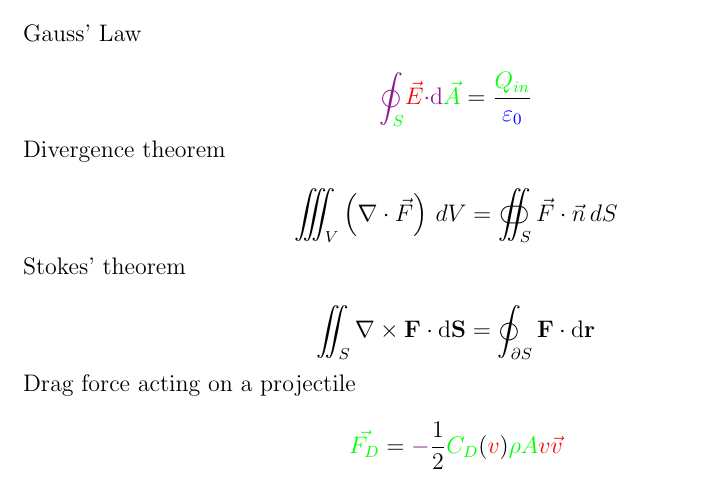
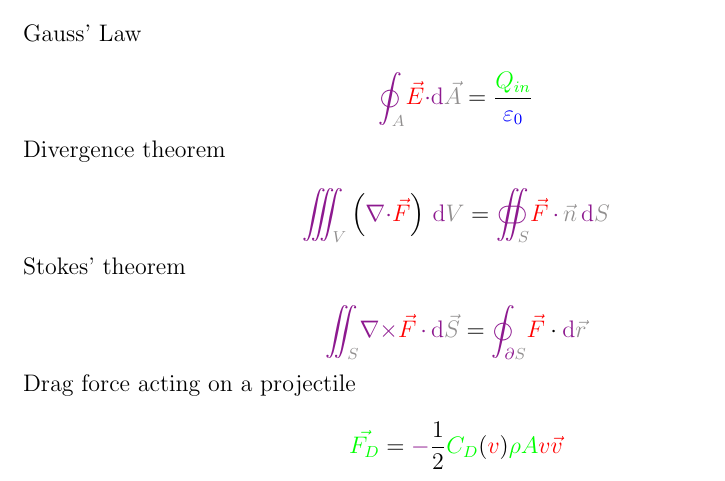
Before and after one commit to nbeaver/equation-manager-description, a LaTeX document (description.tex): part of page 15 of 16, cut so that both start at the same text. Compiled offline with pdfLaTeX.

Commit message:
Colorized some more equations.

```diff
--- a/description.tex
+++ b/description.tex
@@ -818,11 +818,11 @@ Geometric series
 Gauss' Law
 
 \[
-\op{\oint_{\fv{S}}}
+\op{\oint_{\bv{A}}}
 \iv{\vec{E}}
 \op{\cdot}
 \op{\mathrm{d}}
-\fv{\vec{A}}
+\bv{\vec{A}}
 =
 \frac{
   \fv{Q_{in}}
@@ -834,38 +834,43 @@ Gauss' Law
 Divergence theorem
 
 \[
-\iiint_V
+\op{\iiint_{\bv{V}}}
   \left(
-    \nabla
-    \cdot
-    \vec{F}
+    \op{\nabla \cdot}
+    \iv{\vec{F}}
   \right)
   \,
-  dV
+  \op{\mathrm{d}}
+  \bv{V}
 =
-\oiint_{S}
-  \vec{F}
-  \cdot
-  \vec{n}
+\op{\oiint_{\bv{S}}}
+  \iv{\vec{F}}
   \,
-  dS
+  \op{\cdot}
+  \,
+  \bv{\vec{n}}
+  \,
+  \op{\mathrm{d}}
+  \bv{S}
 \]
 
 Stokes' theorem
 
 \[
-\iint_{S}
-\nabla \times
-\mathbf{F}
-\cdot
-\mathrm{d}
-\mathbf{S}
+\op{\iint_{\bv{S}}}
+  \op{\nabla \times}
+  \iv{\vec{F}}
+  \,
+  \op{\cdot}
+  \,
+  \op{\mathrm{d}}
+  \bv{\vec{S}}
 =
-\oint_{\partial S}
-\mathbf{F}
-\cdot
-\mathrm{d}
-\mathbf{r}
+\op{\oint_{\partial \bv{S}}}
+  \iv{\vec{F}}
+  \cdot
+  \op{\mathrm{d}}
+  \bv{\vec{r}}
 \]
 
 Drag force acting on a projectile
```
